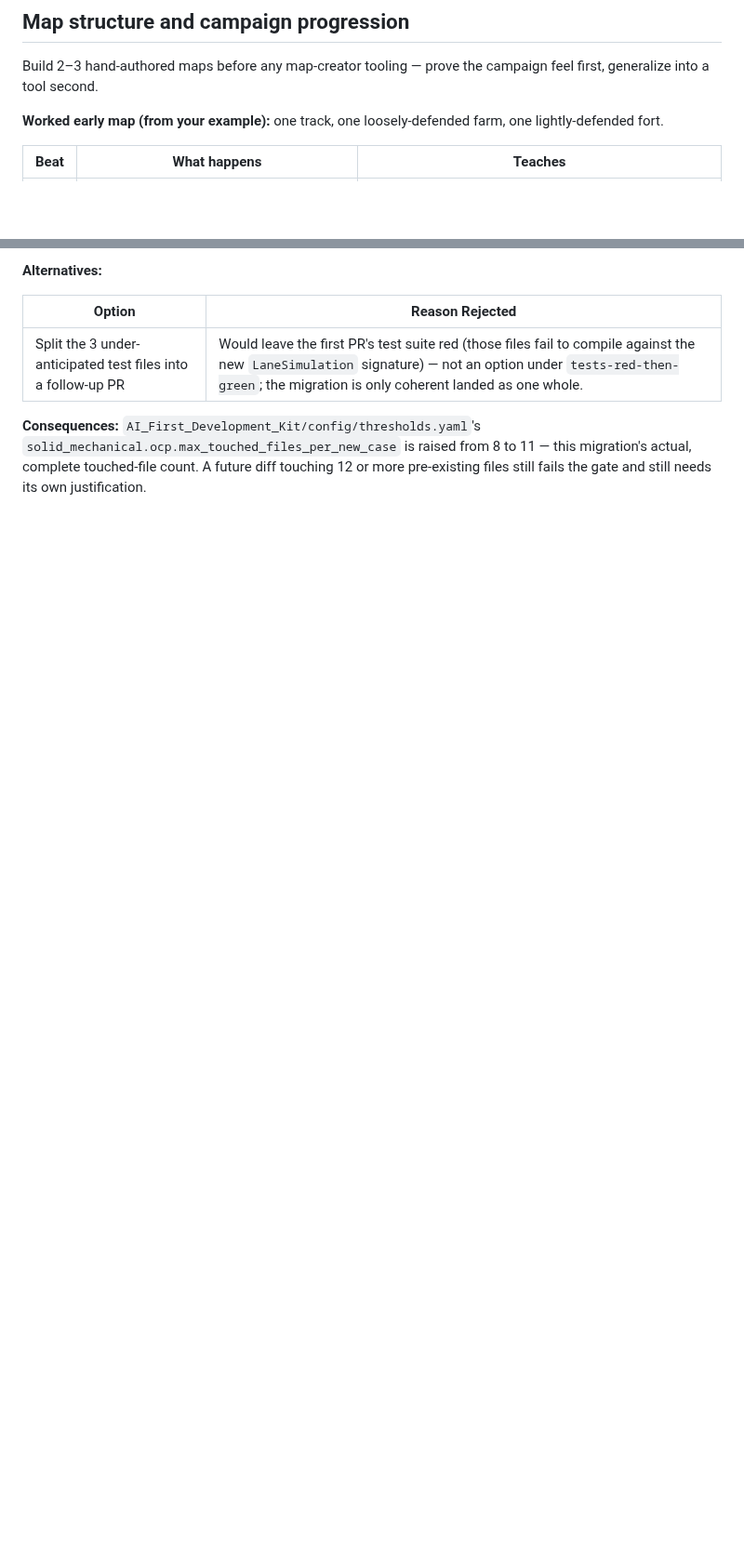
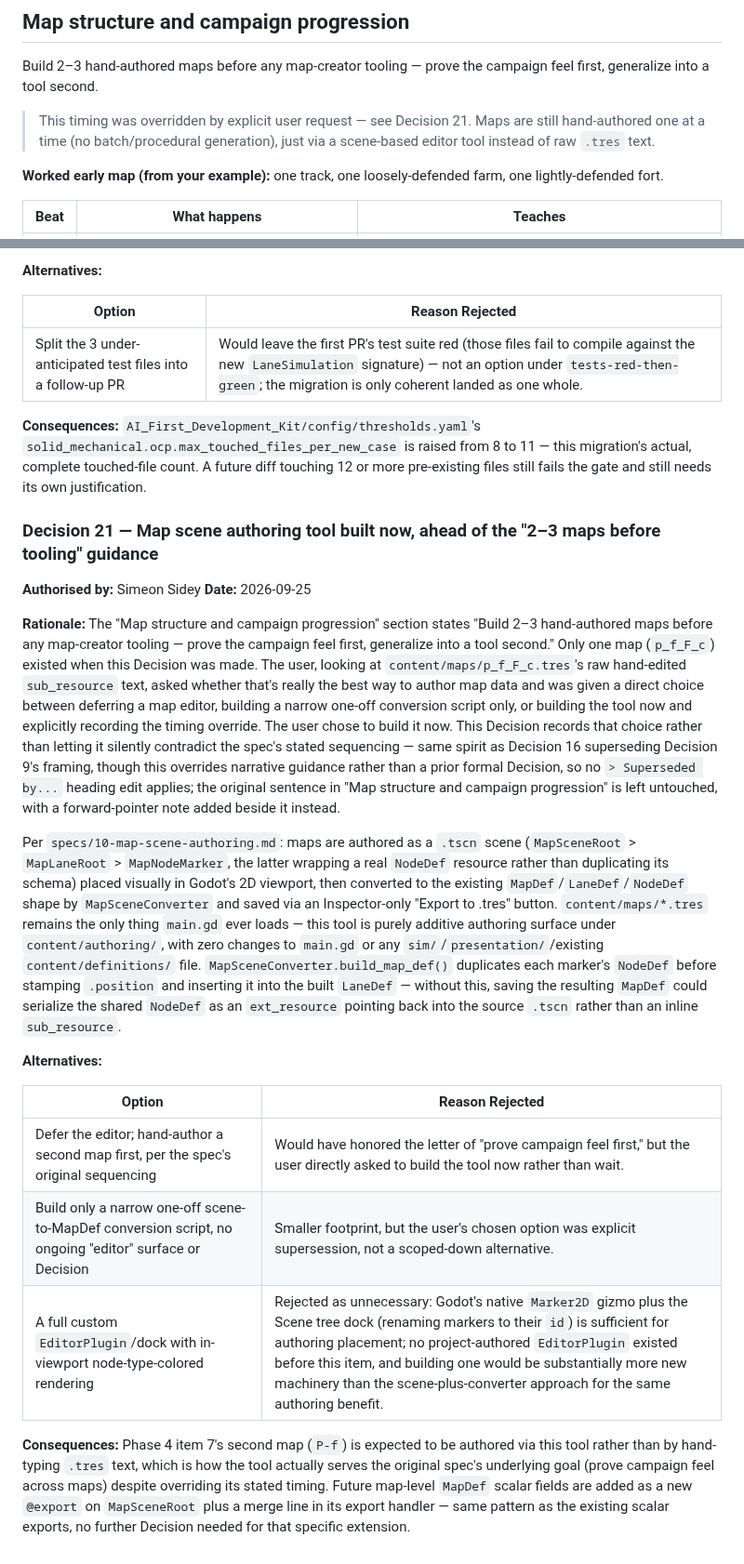
Before and after one commit to SSidey/Breach, a Markdown page: Breach — Reverse Tower Defense Design Spec.md, 2 parts joined by grey strips. Shown at 93% size. Drawn GitHub-style; blank space fills up the shorter version.

Commit message:
docs: record Decision 21 (map scene authoring tool supersedes tooling-timing guidance)
Records the user's explicit choice to build the map scene authoring
tool now, ahead of the design spec's "2-3 hand-authored maps before
any map-creator tooling" guidance - append-only per the Decision
ledger, with a forward-pointer note added beside the original
sentence rather than editing it. Also appends this item's Gate 1
progress log row.

Co-Authored-By: Claude Sonnet 5 <noreply@anthropic.com>

```diff
--- a/Breach — Reverse Tower Defense Design Spec.md
+++ b/Breach — Reverse Tower Defense Design Spec.md
@@ -114,6 +114,8 @@ Every map also predefines its full set of structure slots — tower foundations
 ## Map structure and campaign progression
 
 Build 2–3 hand-authored maps before any map-creator tooling — prove the campaign feel first, generalize into a tool second.
+
+> This timing was overridden by explicit user request — see Decision 21. Maps are still hand-authored one at a time (no batch/procedural generation), just via a scene-based editor tool instead of raw `.tres` text.
 
 **Worked early map (from your example):** one track, one loosely-defended farm, one lightly-defended fort.
 
@@ -748,3 +750,51 @@ spec guessed."
 `solid_mechanical.ocp.max_touched_files_per_new_case` is raised from 8 to 11 — this
 migration's actual, complete touched-file count. A future diff touching 12 or more
 pre-existing files still fails the gate and still needs its own justification.
+
+### Decision 21 — Map scene authoring tool built now, ahead of the "2–3 maps before tooling" guidance
+
+**Authorised by:** Simeon Sidey
+**Date:** 2026-09-25
+
+**Rationale:** The "Map structure and campaign progression" section states "Build 2–3
+hand-authored maps before any map-creator tooling — prove the campaign feel first,
+generalize into a tool second." Only one map (`p_f_F_c`) existed when this Decision was
+made. The user, looking at `content/maps/p_f_F_c.tres`'s raw hand-edited `sub_resource`
+text, asked whether that's really the best way to author map data and was given a
+direct choice between deferring a map editor, building a narrow one-off conversion
+script only, or building the tool now and explicitly recording the timing override.
+The user chose to build it now. This Decision records that choice rather than letting
+it silently contradict the spec's stated sequencing — same spirit as Decision 16
+superseding Decision 9's framing, though this overrides narrative guidance rather than
+a prior formal Decision, so no `> Superseded by...` heading edit applies; the original
+sentence in "Map structure and campaign progression" is left untouched, with a
+forward-pointer note added beside it instead.
+
+Per `specs/10-map-scene-authoring.md`: maps are authored as a `.tscn` scene
+(`MapSceneRoot` > `MapLaneRoot` > `MapNodeMarker`, the latter wrapping a real `NodeDef`
+resource rather than duplicating its schema) placed visually in Godot's 2D viewport,
+then converted to the existing `MapDef`/`LaneDef`/`NodeDef` shape by
+`MapSceneConverter` and saved via an Inspector-only "Export to .tres" button.
+`content/maps/*.tres` remains the only thing `main.gd` ever loads — this tool is
+purely additive authoring surface under `content/authoring/`, with zero changes to
+`main.gd` or any `sim/`/`presentation/`/existing `content/definitions/` file.
+`MapSceneConverter.build_map_def()` duplicates each marker's `NodeDef` before stamping
+`.position` and inserting it into the built `LaneDef` — without this, saving the
+resulting `MapDef` could serialize the shared `NodeDef` as an `ext_resource` pointing
+back into the source `.tscn` rather than an inline `sub_resource`.
+
+**Alternatives:**
+
+| Option | Reason Rejected |
+|--------|-----------------|
+| Defer the editor; hand-author a second map first, per the spec's original sequencing | Would have honored the letter of "prove campaign feel first," but the user directly asked to build the tool now rather than wait. |
+| Build only a narrow one-off scene-to-MapDef conversion script, no ongoing "editor" surface or Decision | Smaller footprint, but the user's chosen option was explicit supersession, not a scoped-down alternative. |
+| A full custom `EditorPlugin`/dock with in-viewport node-type-colored rendering | Rejected as unnecessary: Godot's native `Marker2D` gizmo plus the Scene tree dock (renaming markers to their `id`) is sufficient for authoring placement; no project-authored `EditorPlugin` existed before this item, and building one would be substantially more new machinery than the scene-plus-converter approach for the same authoring benefit. |
+
+**Consequences:** Phase 4 item 7's second map (`P-f`) is expected to be authored via
+this tool rather than by hand-typing `.tres` text, which is how the tool actually
+serves the original spec's underlying goal (prove campaign feel across maps) despite
+overriding its stated timing. Future map-level `MapDef` scalar fields are added as a
+new `@export` on `MapSceneRoot` plus a merge line in its export handler — same pattern
+as the existing scalar exports, no further Decision needed for that specific
+extension.
```
Also changed, not shown: PROGRESS_LOG.md (+1 -0 lines).
